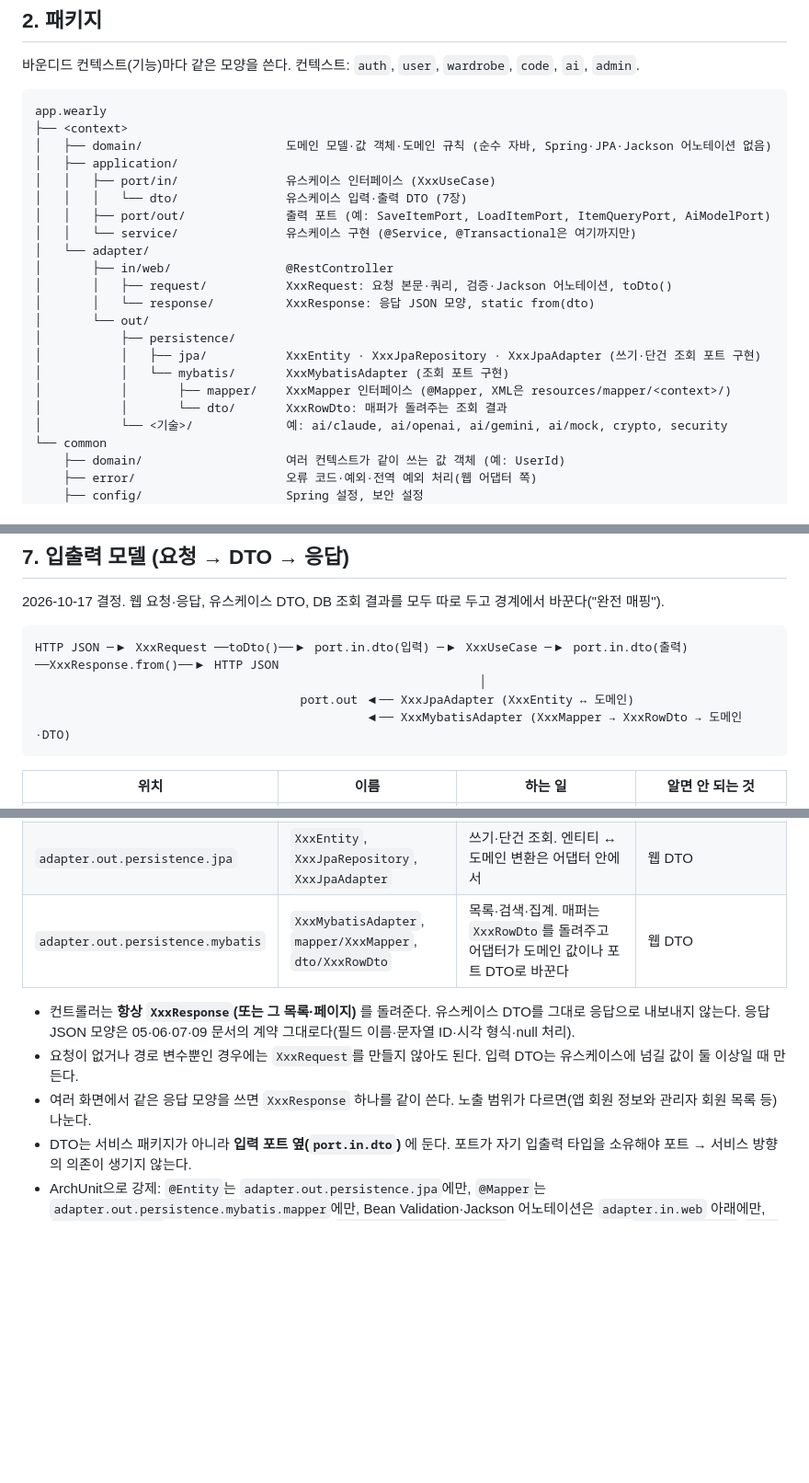
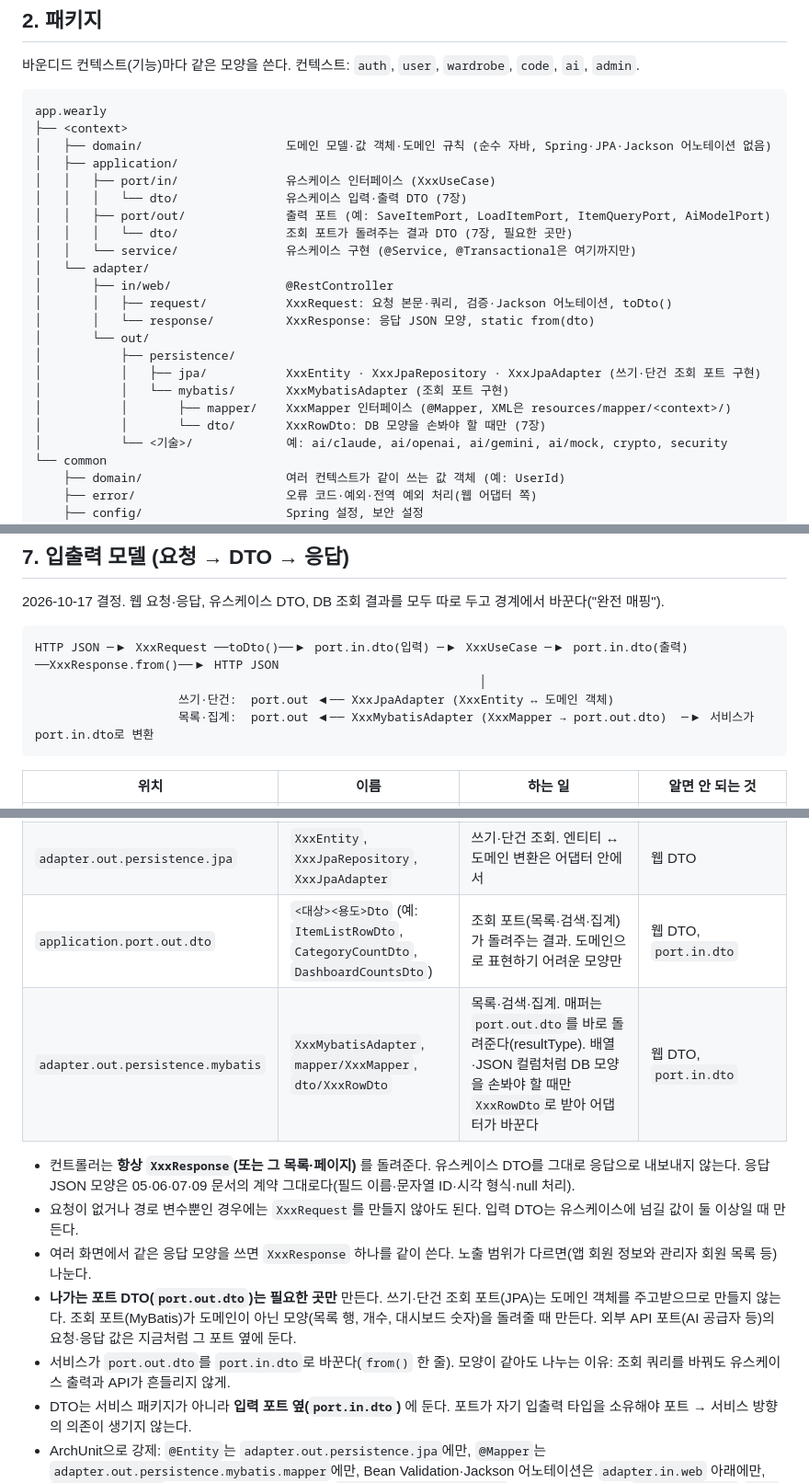
Before and after one commit to showzone83/wearly, a Markdown page: doc/08_백엔드_구조.md, 3 parts joined by grey strips. Shown at 92% size. GitHub-like rendering; blank space fills up the shorter version.

Commit message:
구조 문서: 나가는 포트 DTO(port.out.dto)는 조회 포트에만, 매퍼가 바로 반환
Co-Authored-By: Claude Opus 5.5 <noreply@anthropic.com>

````diff
--- a/doc/08_백엔드_구조.md
+++ b/doc/08_백엔드_구조.md
@@ -21,6 +21,7 @@ app.wearly
 │   │   ├── port/in/               유스케이스 인터페이스 (XxxUseCase)
 │   │   │   └── dto/               유스케이스 입력·출력 DTO (7장)
 │   │   ├── port/out/              출력 포트 (예: SaveItemPort, LoadItemPort, ItemQueryPort, AiModelPort)
+│   │   │   └── dto/               조회 포트가 돌려주는 결과 DTO (7장, 필요한 곳만)
 │   │   └── service/               유스케이스 구현 (@Service, @Transactional은 여기까지만)
 │   └── adapter/
 │       ├── in/web/                @RestController
@@ -31,7 +32,7 @@ app.wearly
 │           │   ├── jpa/           XxxEntity · XxxJpaRepository · XxxJpaAdapter (쓰기·단건 조회 포트 구현)
 │           │   └── mybatis/       XxxMybatisAdapter (조회 포트 구현)
 │           │       ├── mapper/    XxxMapper 인터페이스 (@Mapper, XML은 resources/mapper/<context>/)
-│           │       └── dto/       XxxRowDto: 매퍼가 돌려주는 조회 결과
+│           │       └── dto/       XxxRowDto: DB 모양을 손봐야 할 때만 (7장)
 │           └── <기술>/             예: ai/claude, ai/openai, ai/gemini, ai/mock, crypto, security
 └── common
     ├── domain/                    여러 컨텍스트가 같이 쓰는 값 객체 (예: UserId)
@@ -105,8 +106,8 @@ app.wearly
 ```
 HTTP JSON ─▶ XxxRequest ──toDto()──▶ port.in.dto(입력) ─▶ XxxUseCase ─▶ port.in.dto(출력) ──XxxResponse.from()──▶ HTTP JSON
                                                               │
-                                     port.out ◀── XxxJpaAdapter (XxxEntity ↔ 도메인)
-                                              ◀── XxxMybatisAdapter (XxxMapper → XxxRowDto → 도메인·DTO)
+                    쓰기·단건:  port.out ◀── XxxJpaAdapter (XxxEntity ↔ 도메인 객체)
+                    목록·집계:  port.out ◀── XxxMybatisAdapter (XxxMapper → port.out.dto)  ─▶ 서비스가 port.in.dto로 변환
 ```
 
 | 위치 | 이름 | 하는 일 | 알면 안 되는 것 |
@@ -115,10 +116,13 @@ HTTP JSON ─▶ XxxRequest ──toDto()──▶ port.in.dto(입력) ─▶ Xx
 | `adapter.in.web.response` | `XxxResponse` (record) | `static from(dto)`로 응답 모양 만들기: ID를 문자열로, 시각을 ISO-8601(밀리초, UTC) 문자열로, 노출할 필드만 | 엔티티, 매퍼 |
 | `application.port.in.dto` | 입력 `<동작><대상>Dto` (예: `CreateItemDto`, `ItemSearchDto`), 출력 `<대상>Dto` (예: `ItemDto`, `WardrobeStatsDto`) | 유스케이스의 입력·출력. 자바 타입 그대로(`Long` id, `Instant`·`LocalDate` 시각) | JSON 모양(문자열 ID·시각 포맷), Jackson·Validation 어노테이션, 웹·DB 타입 |
 | `adapter.out.persistence.jpa` | `XxxEntity`, `XxxJpaRepository`, `XxxJpaAdapter` | 쓰기·단건 조회. 엔티티 ↔ 도메인 변환은 어댑터 안에서 | 웹 DTO |
-| `adapter.out.persistence.mybatis` | `XxxMybatisAdapter`, `mapper/XxxMapper`, `dto/XxxRowDto` | 목록·검색·집계. 매퍼는 `XxxRowDto`를 돌려주고 어댑터가 도메인 값이나 포트 DTO로 바꾼다 | 웹 DTO |
+| `application.port.out.dto` | `<대상><용도>Dto` (예: `ItemListRowDto`, `CategoryCountDto`, `DashboardCountsDto`) | 조회 포트(목록·검색·집계)가 돌려주는 결과. 도메인으로 표현하기 어려운 모양만 | 웹 DTO, `port.in.dto` |
+| `adapter.out.persistence.mybatis` | `XxxMybatisAdapter`, `mapper/XxxMapper`, `dto/XxxRowDto` | 목록·검색·집계. 매퍼는 `port.out.dto`를 바로 돌려준다(resultType). 배열·JSON 컬럼처럼 DB 모양을 손봐야 할 때만 `XxxRowDto`로 받아 어댑터가 바꾼다 | 웹 DTO, `port.in.dto` |
 
 - 컨트롤러는 **항상 `XxxResponse`(또는 그 목록·페이지)** 를 돌려준다. 유스케이스 DTO를 그대로 응답으로 내보내지 않는다. 응답 JSON 모양은 05·06·07·09 문서의 계약 그대로다(필드 이름·문자열 ID·시각 형식·null 처리).
 - 요청이 없거나 경로 변수뿐인 경우에는 `XxxRequest`를 만들지 않아도 된다. 입력 DTO는 유스케이스에 넘길 값이 둘 이상일 때 만든다.
 - 여러 화면에서 같은 응답 모양을 쓰면 `XxxResponse` 하나를 같이 쓴다. 노출 범위가 다르면(앱 회원 정보와 관리자 회원 목록 등) 나눈다.
+- **나가는 포트 DTO(`port.out.dto`)는 필요한 곳만** 만든다. 쓰기·단건 조회 포트(JPA)는 도메인 객체를 주고받으므로 만들지 않는다. 조회 포트(MyBatis)가 도메인이 아닌 모양(목록 행, 개수, 대시보드 숫자)을 돌려줄 때 만든다. 외부 API 포트(AI 공급자 등)의 요청·응답 값은 지금처럼 그 포트 옆에 둔다.
+- 서비스가 `port.out.dto`를 `port.in.dto`로 바꾼다(`from()` 한 줄). 모양이 같아도 나누는 이유: 조회 쿼리를 바꿔도 유스케이스 출력과 API가 흔들리지 않게.
 - DTO는 서비스 패키지가 아니라 **입력 포트 옆(`port.in.dto`)** 에 둔다. 포트가 자기 입출력 타입을 소유해야 포트 → 서비스 방향의 의존이 생기지 않는다.
 - ArchUnit으로 강제: `@Entity`는 `adapter.out.persistence.jpa`에만, `@Mapper`는 `adapter.out.persistence.mybatis.mapper`에만, Bean Validation·Jackson 어노테이션은 `adapter.in.web` 아래에만, `@RestController`의 public 메서드 반환 타입은 `adapter.in.web.response` 타입(또는 그 컬렉션·`ResponseEntity`·`void`)만, `port.in.dto`는 `adapter`를 모른다.
````
